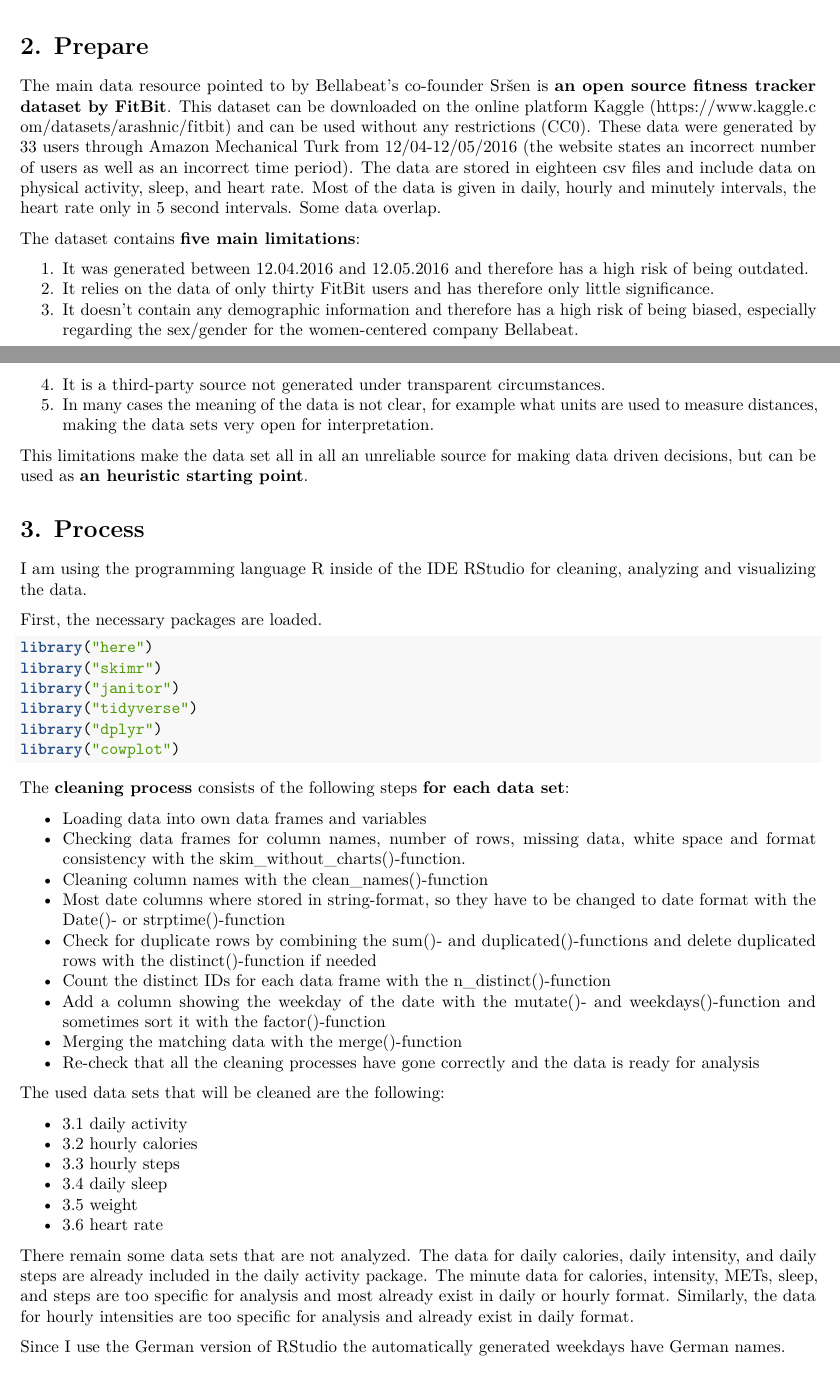
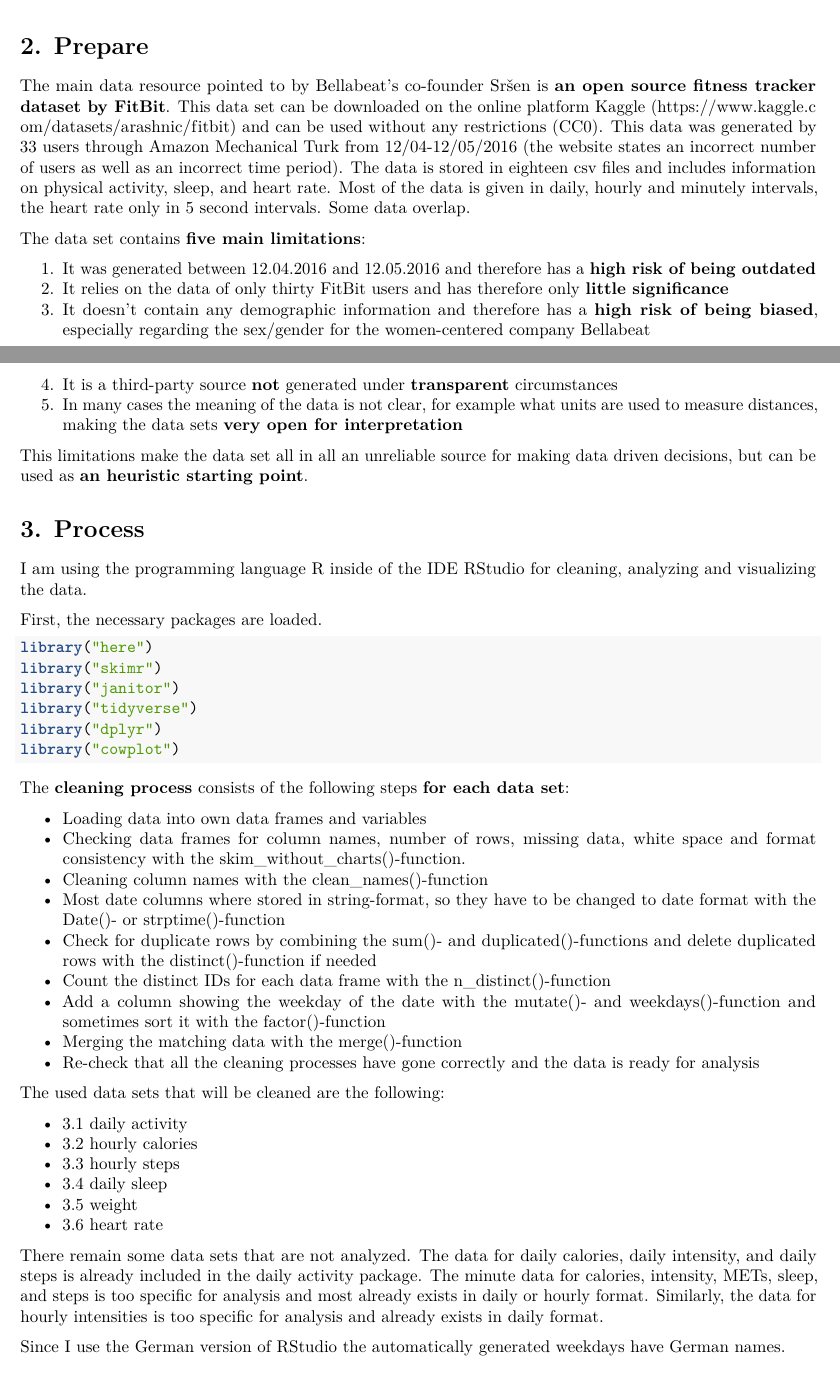
Before and after one commit to aaronsabellek/Google_Data_Analytics_Bellabeat_Case_Study, an R Markdown document (capstone_documentation.Rmd): two parts of pages 1 and 2 of 9, joined at a grey line, cut so that both start at the same text. Rendered offline with R 4.5, knitr and Pandoc, then LaTeX, with nearby package versions; some code elsewhere in the file could not run offline; column names are cleaned by a stand-in for the janitor package.

Commit message:
Update capstone_documentation.Rmd

```diff
--- a/capstone_documentation.Rmd
+++ b/capstone_documentation.Rmd
@@ -28,15 +28,15 @@ The Bellabeat company sells three products designed to support women's health: A
 Key stakeholders are Bellabeat's co-founders Urška Sršen and Sando Mur as well as it's marketing analytics team.
 
 # 2. Prepare
-The main data resource pointed to by Bellabeat's co-founder Sršen is **an open source fitness tracker dataset by FitBit**. This dataset can be downloaded on the online platform Kaggle (https://www.kaggle.com/datasets/arashnic/fitbit) and can be used without any restrictions (CC0). These data were generated by 33 users through Amazon Mechanical Turk from 12/04-12/05/2016 (the website states an incorrect number of users as well as an incorrect time period). The data are stored in eighteen csv files and include data on physical activity, sleep, and heart rate. Most of the data is given in daily, hourly and minutely intervals, the heart rate only in 5 second intervals. Some data overlap.
+The main data resource pointed to by Bellabeat's co-founder Sršen is **an open source fitness tracker dataset by FitBit**. This data set can be downloaded on the online platform Kaggle (https://www.kaggle.com/datasets/arashnic/fitbit) and can be used without any restrictions (CC0). This data was generated by 33 users through Amazon Mechanical Turk from 12/04-12/05/2016 (the website states an incorrect number of users as well as an incorrect time period). The data is stored in eighteen csv files and includes information on physical activity, sleep, and heart rate. Most of the data is given in daily, hourly and minutely intervals, the heart rate only in 5 second intervals. Some data overlap.
 
-The dataset contains **five main limitations**:
+The data set contains **five main limitations**:
 
-1. It was generated between 12.04.2016 and 12.05.2016 and therefore has a high risk of being outdated.
-2. It relies on the data of only thirty FitBit users and has therefore only little significance.
-3. It doesn't contain any demographic information and therefore has a high risk of being biased, especially regarding the sex/gender for the women-centered company Bellabeat.
-4. It is a third-party source not generated under transparent circumstances.
-5. In many cases the meaning of the data is not clear, for example what units are used to measure distances, making the data sets very open for interpretation.
+1. It was generated between 12.04.2016 and 12.05.2016 and therefore has a **high risk of being outdated**
+2. It relies on the data of only thirty FitBit users and has therefore only **little significance**
+3. It doesn't contain any demographic information and therefore has a **high risk of being biased**, especially regarding the sex/gender for the women-centered company Bellabeat
+4. It is a third-party source **not** generated under **transparent** circumstances
+5. In many cases the meaning of the data is not clear, for example what units are used to measure distances, making the data sets **very open for interpretation**
 
 This limitations make the data set all in all an unreliable source for making data driven decisions, but can be used as **an heuristic starting point**.
 
@@ -75,7 +75,7 @@ The used data sets that will be cleaned are the following:
 * 3.5 weight
 * 3.6 heart rate
 
-There remain some data sets that are not analyzed. The data for daily calories, daily intensity, and daily steps are already included in the daily activity package. The minute data for calories, intensity, METs, sleep, and steps are too specific for analysis and most already exist in daily or hourly format. Similarly, the data for hourly intensities are too specific for analysis and already exist in daily format.
+There remain some data sets that are not analyzed. The data for daily calories, daily intensity, and daily steps is already included in the daily activity package. The minute data for calories, intensity, METs, sleep, and steps is too specific for analysis and most already exists in daily or hourly format. Similarly, the data for hourly intensities is too specific for analysis and already exists in daily format.
 
 Since I use the German version of RStudio the automatically generated weekdays have German names.
 
```
